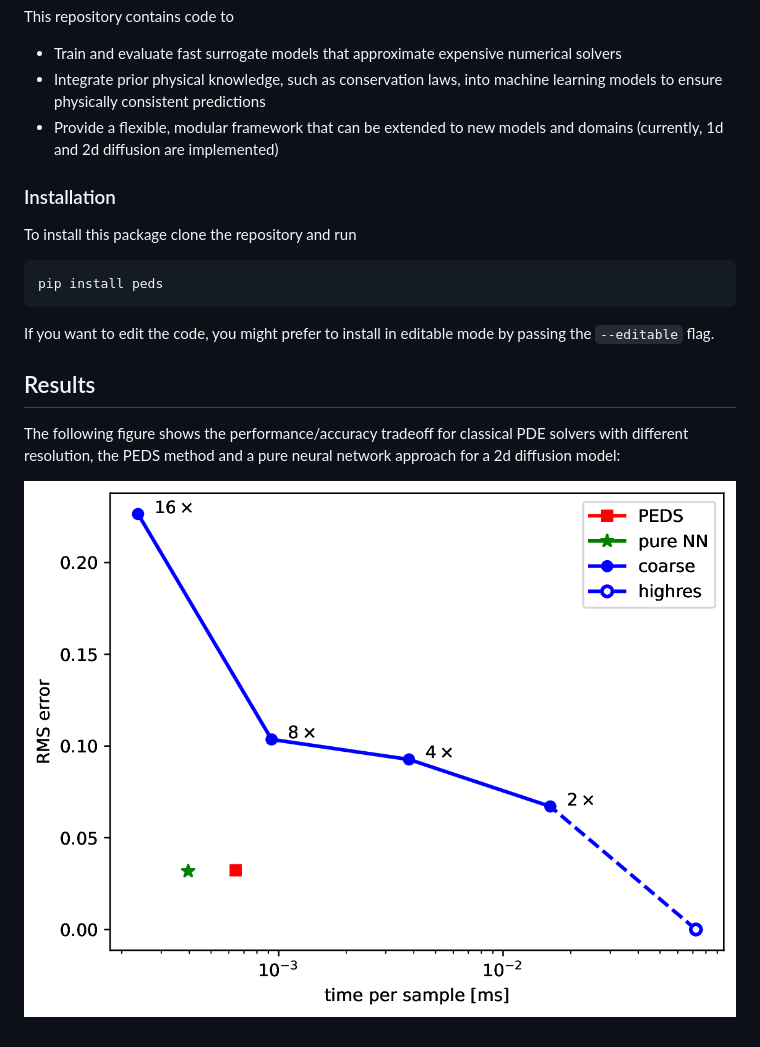
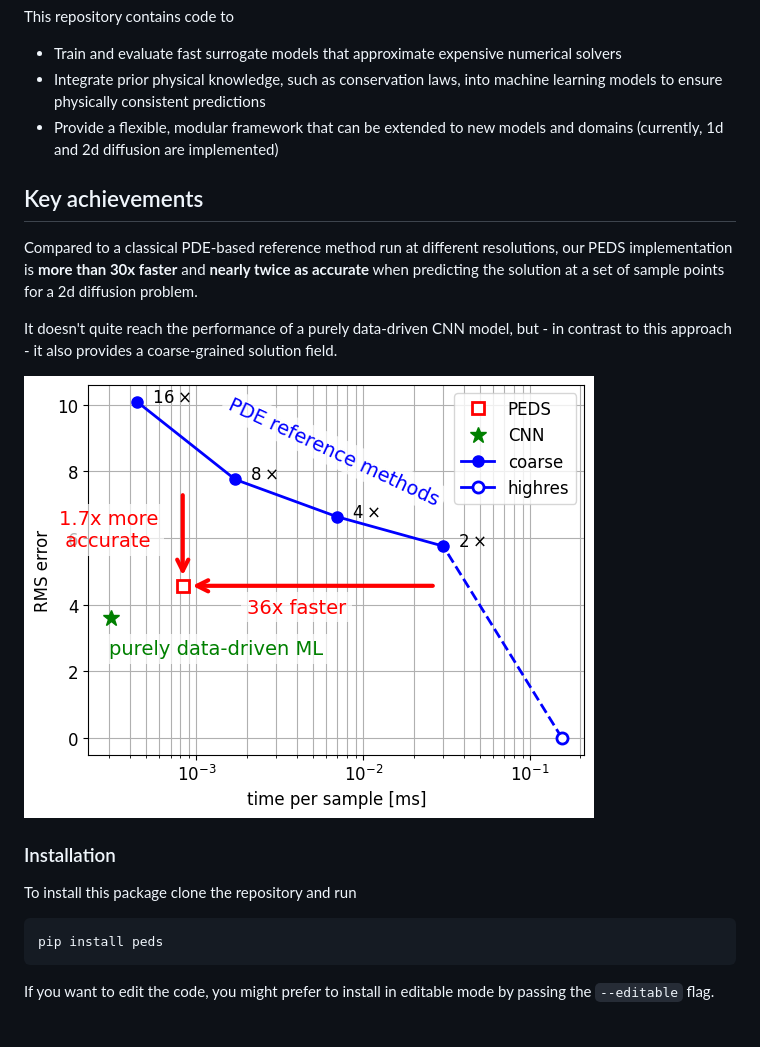
Before and after one commit to eikehmueller/PEDS, a Markdown page: README.md, the part around the change. GitHub-like rendering; pictures changed too: figures/performance.png (added), performance.png (deleted).

Commit message:
Updated performance plot

````diff
--- a/README.md
+++ b/README.md
@@ -15,7 +15,16 @@ This repository contains code to
 - Integrate prior physical knowledge, such as conservation laws, into machine learning models to ensure physically consistent predictions
 - Provide a flexible, modular framework that can be extended to new models and domains (currently, 1d and 2d diffusion are implemented)
 
+## Key achievements
+
+Compared to a classical PDE-based reference method run at different resolutions, our PEDS implementation is **more than 30x faster** and **nearly twice as accurate** when predicting the solution at a set of sample points for a 2d diffusion problem.
+
+It doesn't quite reach the performance of a purely data-driven CNN model, but - in contrast to this approach - it also provides a coarse-grained solution field.
+
+![Comparison of different models for 2d diffusion problem](figures/performance.png)
+
 ### Installation
+
 To install this package clone the repository and run
 
 ```
@@ -23,9 +32,3 @@ pip install peds
 ```
 
 If you want to edit the code, you might prefer to install in editable mode by passing the `--editable` flag.
-
-## Results
-
-The following figure shows the performance/accuracy tradeoff for classical PDE solvers with different resolution, the PEDS method and a pure neural network approach for a 2d diffusion model:
-
-![Comparison of different models for 2d diffusion problem (preliminary)](performance.png)
````
